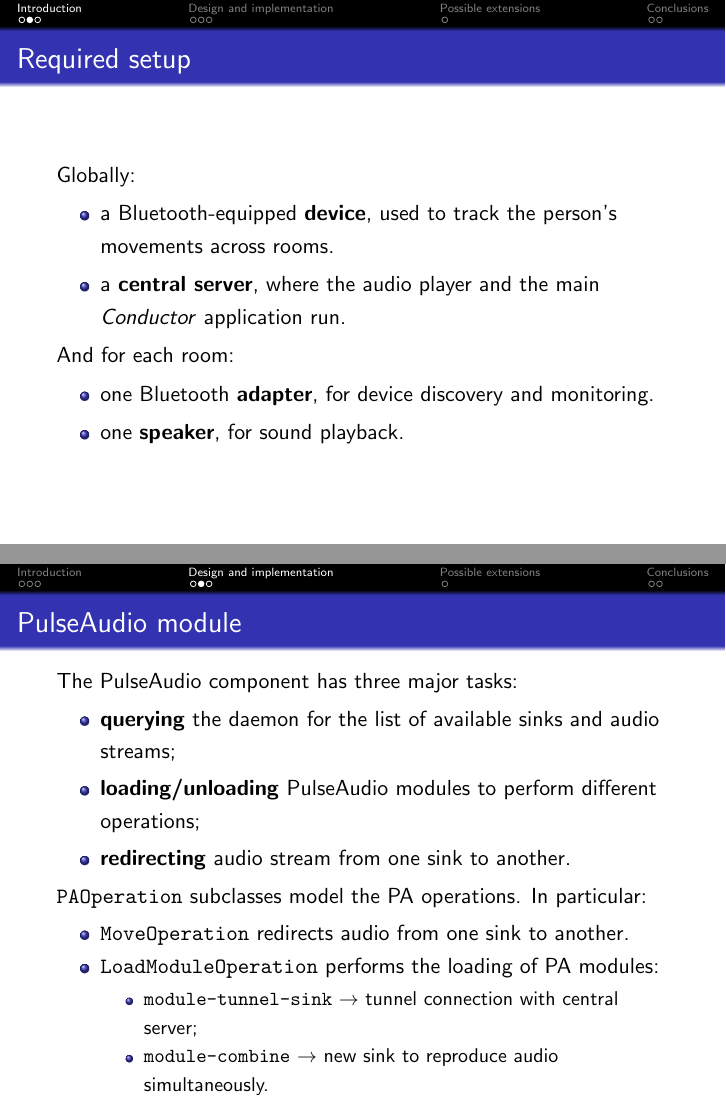
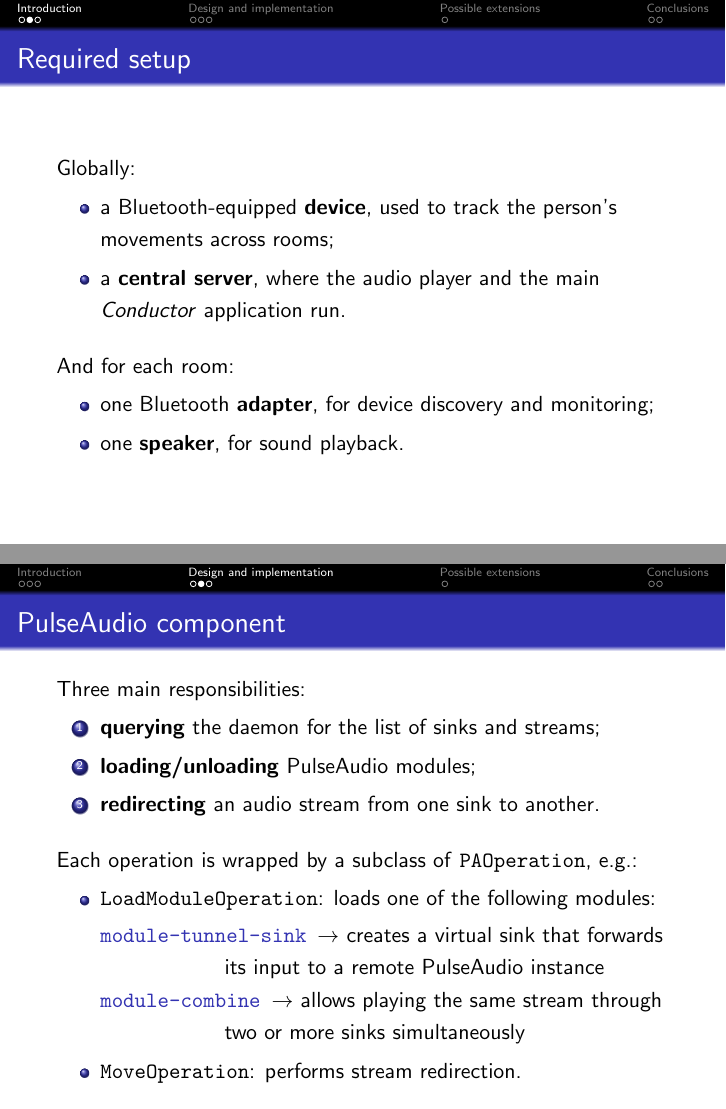
Before and after one commit to Pesa/conductor, LaTeX slides (doc/slides.tex): pages 6 and 9 of 24 before the commit and pages 6 and 10 of 25 after it, joined at a grey line. Compiled offline with pdfLaTeX.

Commit message:
slides: improved frame on PulseAudio component.

```diff
--- a/doc/slides.tex
+++ b/doc/slides.tex
@@ -55,12 +55,13 @@
 \frametitle{Required setup}
 Globally:
 \begin{itemize}
-	\item a Bluetooth-equipped \textbf{device}, used to track the person's movements across rooms.
+	\item a Bluetooth-equipped \textbf{device}, used to track the person's movements across rooms;
 	\item a \textbf{central server}, where the audio player and the main \textsl{Conductor} application run.
 \end{itemize}
+\vspace{3mm}
 And for each room:
 \begin{itemize}
-	\item one Bluetooth \textbf{adapter}, for device discovery and monitoring.
+	\item one Bluetooth \textbf{adapter}, for device discovery and monitoring;
 	\item one \textbf{speaker}, for sound playback.
 \end{itemize}
 \end{frame}
@@ -99,22 +100,23 @@
 \end{frame}
 
 \begin{frame}
-\frametitle{PulseAudio module}
-The PulseAudio component has three major tasks:
+\frametitle{PulseAudio component}
+Three main responsibilities:
+\begin{enumerate}
+	\item \textbf{querying} the daemon for the list of sinks and streams;
+	\item \textbf{loading/unloading} PulseAudio modules;
+	\item \textbf{redirecting} an audio stream from one sink to another.
+\end{enumerate}
+\pause\vspace{3mm}
+Each operation is wrapped by a subclass of \texttt{PAOperation}, e.g.:
 \begin{itemize}
-	\item \textbf{querying} the daemon for the list of available sinks and audio streams;
-	\item \textbf{loading/unloading} PulseAudio modules to perform different operations;
-	\item \textbf{redirecting} audio stream from one sink to another.
+	\item \texttt{LoadModuleOperation}: loads one of the following modules:
+	\begin{description}
+		\item[\texttt{module-tunnel-sink}] $\rightarrow$ creates a virtual sink that forwards its input to a remote PulseAudio instance
+		\item[\texttt{module-combine}] $\rightarrow$ allows playing the same stream through two or more sinks simultaneously
+	\end{description}
+	\item \texttt{MoveOperation}: performs stream redirection.
 \end{itemize}
-\texttt{PAOperation} subclasses model the PA operations. In particular: \\
-\begin{itemize}
-	\item \texttt{MoveOperation} redirects audio from one sink to another.
-	\item \texttt{LoadModuleOperation} performs the loading of PA modules:
-		\begin{itemize}
-			\item \texttt{module-tunnel-sink} $\rightarrow$ tunnel connection with central server;
-			\item \texttt{module-combine} $\rightarrow$ new sink to reproduce audio simultaneously.
-		\end{itemize}
-	\end{itemize}
 \end{frame}
 
 \begin{frame}
```
Also changed, not shown: doc/slides.tex (2 more changed lines).
